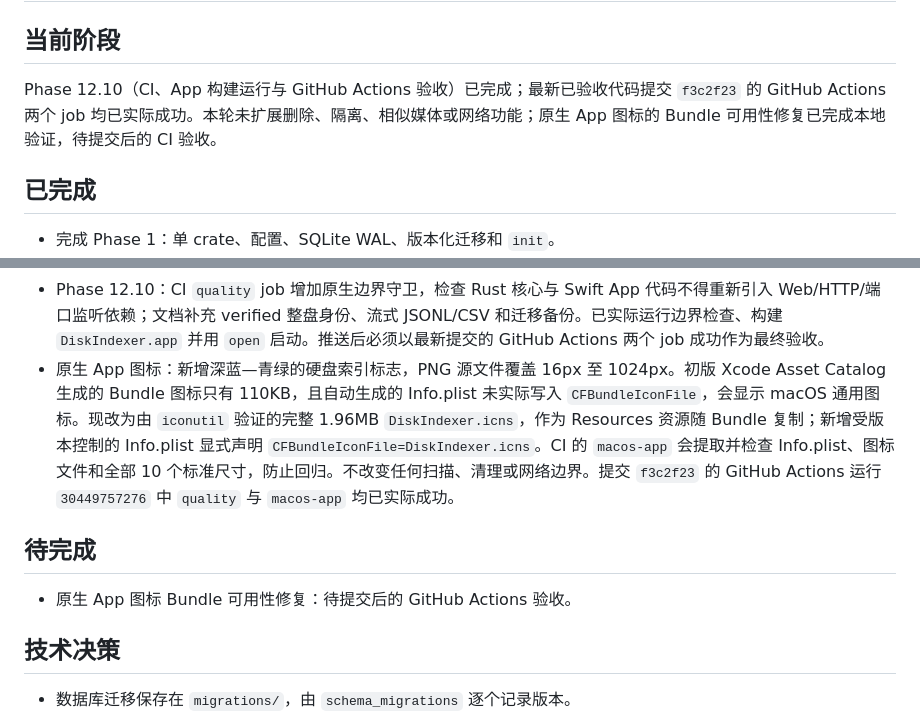
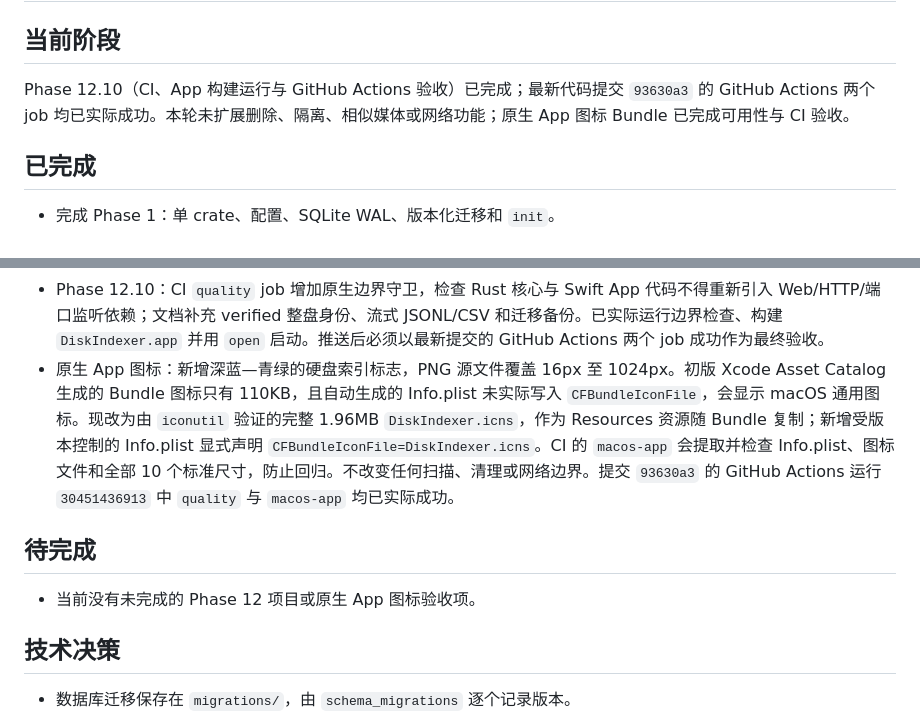
Before and after one commit to taoking/disk-indexer, a Markdown page: plan.md, 2 parts joined by grey strips. Rendered like a GitHub page.

Commit message:
记录图标 Bundle CI 验收

```diff
--- a/plan.md
+++ b/plan.md
@@ -2,7 +2,7 @@
 
 ## 当前阶段
 
-Phase 12.10（CI、App 构建运行与 GitHub Actions 验收）已完成；最新已验收代码提交 `f3c2f23` 的 GitHub Actions 两个 job 均已实际成功。本轮未扩展删除、隔离、相似媒体或网络功能；原生 App 图标的 Bundle 可用性修复已完成本地验证，待提交后的 CI 验收。
+Phase 12.10（CI、App 构建运行与 GitHub Actions 验收）已完成；最新代码提交 `93630a3` 的 GitHub Actions 两个 job 均已实际成功。本轮未扩展删除、隔离、相似媒体或网络功能；原生 App 图标 Bundle 已完成可用性与 CI 验收。
 
 ## 已完成
 
@@ -34,11 +34,11 @@ Phase 12.10（CI、App 构建运行与 GitHub Actions 验收）已完成；最
 - Phase 12.8：`duplicates --csv` 改用内容 ID keyset 分页直接写入 CSV，新增 `duplicates --jsonl` 逐组输出 JSON Lines；两者不再先汇总完整重复报告。回归测试验证流式 CSV 与 JSONL 输出；Rust 质量门（7 单元、18 集成）与 Swift 6 项测试均通过。
 - Phase 12.9：数据库路径仅会在设置页验证成功后写入 `UserDefaults`；启动时读取非空持久值，否则使用默认 Application Support 路径。新增隔离 UserDefaults suite 的持久化测试；Swift 测试增至 7 项。
 - Phase 12.10：CI `quality` job 增加原生边界守卫，检查 Rust 核心与 Swift App 代码不得重新引入 Web/HTTP/端口监听依赖；文档补充 verified 整盘身份、流式 JSONL/CSV 和迁移备份。已实际运行边界检查、构建 `DiskIndexer.app` 并用 `open` 启动。推送后必须以最新提交的 GitHub Actions 两个 job 成功作为最终验收。
-- 原生 App 图标：新增深蓝—青绿的硬盘索引标志，PNG 源文件覆盖 16px 至 1024px。初版 Xcode Asset Catalog 生成的 Bundle 图标只有 110KB，且自动生成的 Info.plist 未实际写入 `CFBundleIconFile`，会显示 macOS 通用图标。现改为由 `iconutil` 验证的完整 1.96MB `DiskIndexer.icns`，作为 Resources 资源随 Bundle 复制；新增受版本控制的 Info.plist 显式声明 `CFBundleIconFile=DiskIndexer.icns`。CI 的 `macos-app` 会提取并检查 Info.plist、图标文件和全部 10 个标准尺寸，防止回归。不改变任何扫描、清理或网络边界。提交 `f3c2f23` 的 GitHub Actions 运行 `30449757276` 中 `quality` 与 `macos-app` 均已实际成功。
+- 原生 App 图标：新增深蓝—青绿的硬盘索引标志，PNG 源文件覆盖 16px 至 1024px。初版 Xcode Asset Catalog 生成的 Bundle 图标只有 110KB，且自动生成的 Info.plist 未实际写入 `CFBundleIconFile`，会显示 macOS 通用图标。现改为由 `iconutil` 验证的完整 1.96MB `DiskIndexer.icns`，作为 Resources 资源随 Bundle 复制；新增受版本控制的 Info.plist 显式声明 `CFBundleIconFile=DiskIndexer.icns`。CI 的 `macos-app` 会提取并检查 Info.plist、图标文件和全部 10 个标准尺寸，防止回归。不改变任何扫描、清理或网络边界。提交 `93630a3` 的 GitHub Actions 运行 `30451436913` 中 `quality` 与 `macos-app` 均已实际成功。
 
 ## 待完成
 
-- 原生 App 图标 Bundle 可用性修复：待提交后的 GitHub Actions 验收。
+- 当前没有未完成的 Phase 12 项目或原生 App 图标验收项。
 
 
 ## 技术决策
```
